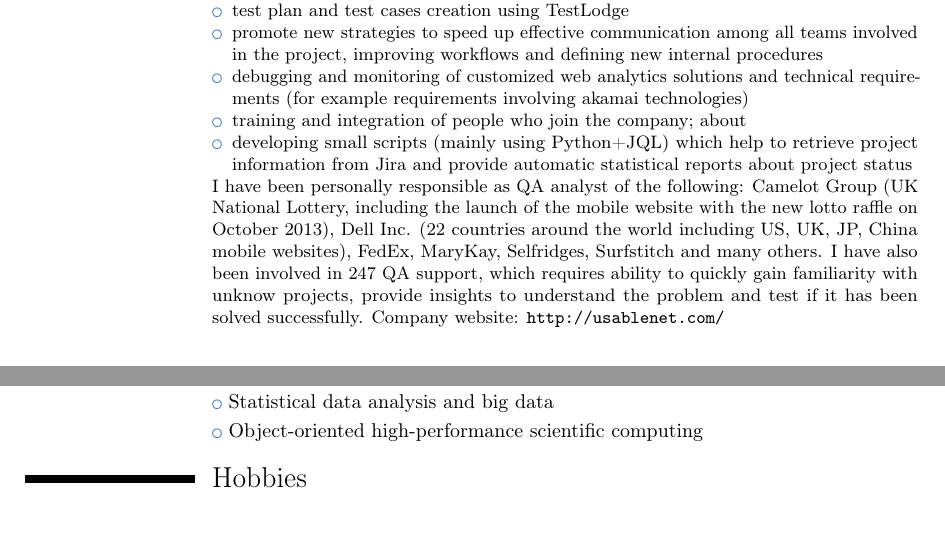
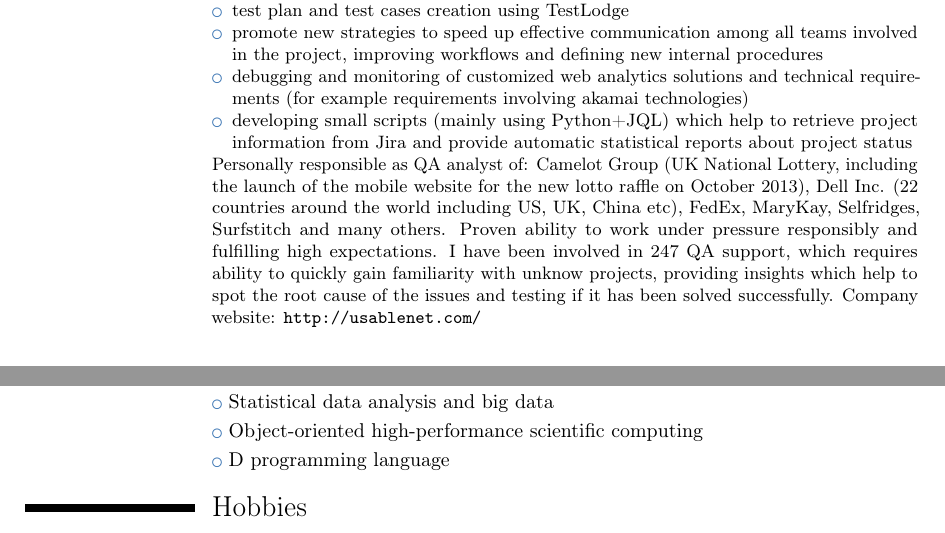
Before and after one commit to alessandrocandolini/cv-public, a LaTeX CV (cv.tex): two parts of pages 1 and 4 of 4, joined at a grey line, cut so that both start at the same text. Compiled offline with pdfLaTeX.

Commit message:
D programming language as scientific interest

```diff
--- a/cv.tex
+++ b/cv.tex
@@ -189,22 +189,31 @@ technical requirements (for example requirements involving
 %   Analytics with e-commerce, AdWords, AdSense, IBM coremetrics,
 %   SiteCatalysts, I2A, etc) and tag managers (GTM,
 %   Tealium)
-\item training and integration of people who join the company;
+%\item training and integration of people who join the company;
    %providing a
 %   thoroughly overview of tools, workflows and responsibilities.
-   about
+   %about
    \item developing small scripts (mainly using Python+JQL) which help to retrieve project
  information from Jira and provide automatic statistical reports about project status
  \end{itemize}
-   I have been personally responsible as QA analyst of the following:
+   Personally responsible as QA analyst of:
    Camelot Group (UK National Lottery, including the
-   launch of the mobile website with the new lotto raffle on October 2013), Dell Inc. (22 countries
-   around the world including US, UK, JP, China mobile websites), FedEx,
+   launch of the mobile website for the new lotto raffle on October 2013), Dell Inc. (22 countries
+   around the world including US, UK, China etc), FedEx,
    MaryKay, Selfridges, Surfstitch and many others.
-I have also been involved in 247 QA support, which requires ability to quickly gain
-familiarity with unknow projects, provide insights to understand the problem and test if it has
+   Proven ability to work under pressure responsibly and fulfilling high
+   expectations.
+I have been involved in 247 QA support, which requires ability to quickly gain
+familiarity with unknow projects, providing insights which help to spot the root
+cause of the issues and testing if it has
 been solved successfully.
 Company website: \url{http://usablenet.com/}}
+%\cventry{July 2015 -- present}{Freelance}{Part-time freelance web developer}{Udine,
+%   Italy}{}{
+%   Working on small projects to build simple websites using mainly Wordpress.
+%   Example of project:
+%   \url{http://www.grupoeuroamerica.com.mx}
+%}
 \cventry{2006 -- 2012}{University of Udine}{Teacher (on call)}{Udine}{}{
    I have been asked to teach  the \emph{Esercitazioni guidate di Fisica per il Corso
       di preparazione al Test di ammissione alla Facolt\`a di Medicina e
@@ -407,6 +416,7 @@ W. Boschin, D. Ganzini, \emph{A. Candolini}, G. Candolini,
 \cvlistitem{Topological Quantum Computing and Anyons}
 \cvlistitem{Statistical data analysis and big data}
 \cvlistitem{Object-oriented high-performance scientific computing}
+\cvlistitem{D programming language}
 
 \section{Hobbies}
 \cvlistitem{Molecular cocktails, modern mixology, bartendering and gin}
```
Also changed, not shown: cv.pdf.
